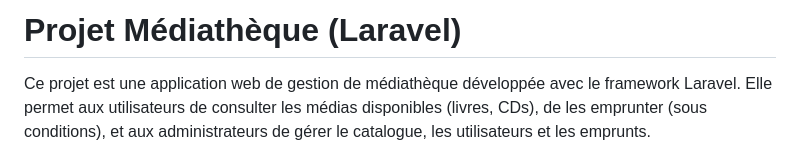
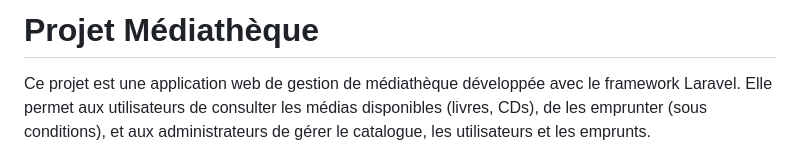
Before and after one commit to Lbey19/Mediatheque, a Markdown page: README.md, the part around the change. GitHub-like rendering.

Commit message:
Update README.md
Changement de texte

```diff
--- a/README.md
+++ b/README.md
@@ -1,4 +1,4 @@
-# Projet Médiathèque (Laravel)
+# Projet Médiathèque
 
 Ce projet est une application web de gestion de médiathèque développée avec le framework Laravel. Elle permet aux utilisateurs de consulter les médias disponibles (livres, CDs), de les emprunter (sous conditions), et aux administrateurs de gérer le catalogue, les utilisateurs et les emprunts.
 
```
